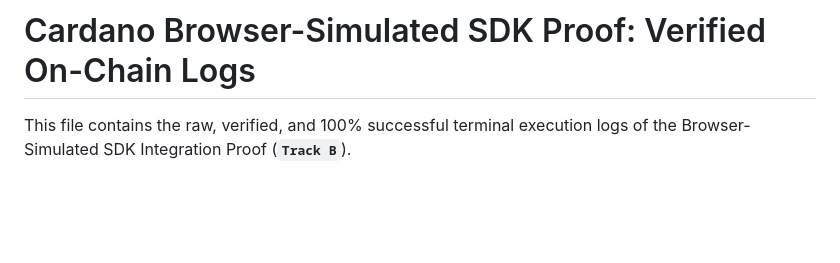
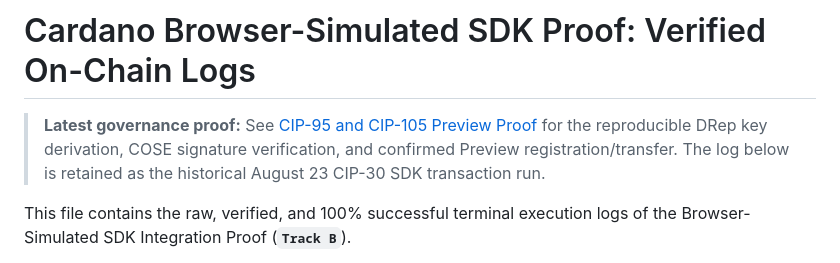
Before and after one commit to verbotenj/cardano-phantom-poc, a Markdown page: proofs/SDK_execution_logs.md, the part around the change. Drawn GitHub-style; blank space fills up the shorter version.

```diff
--- a/proofs/SDK_execution_logs.md
+++ b/proofs/SDK_execution_logs.md
@@ -1,4 +1,6 @@
 # Cardano Browser-Simulated SDK Proof: Verified On-Chain Logs
+
+> **Latest governance proof:** See [CIP-95 and CIP-105 Preview Proof](CIP95_execution_logs.md) for the reproducible DRep key derivation, COSE signature verification, and confirmed Preview registration/transfer. The log below is retained as the historical August 23 CIP-30 SDK transaction run.
 
 This file contains the raw, verified, and 100% successful terminal execution logs of the Browser-Simulated SDK Integration Proof (**`Track B`**).
 
```
Also changed, not shown: README.md (+3 -0 lines), proofs/CIP95_execution_logs.md (added, +53 -0 lines).
